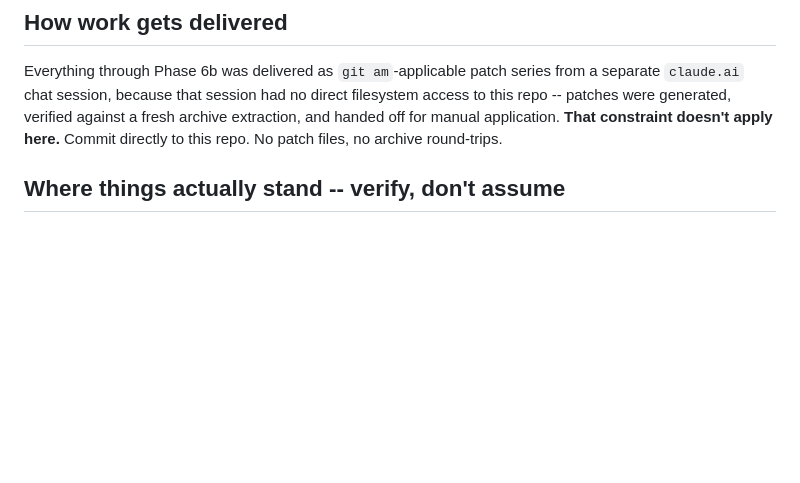
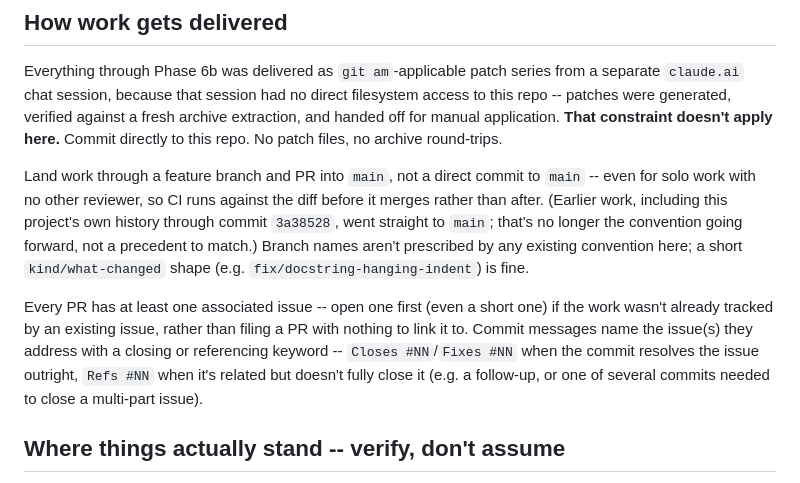
Before and after one commit to jarinfrench/rewrap-plus, a Markdown page: CLAUDE.md, the part around the change. GitHub-like rendering; blank space fills up the shorter version.

Commit message:
docs: land work via branch+PR, and link every PR to an issue
Closes #25. Prior sessions (through commit 3a38528) committed manual
work straight to main, matching this file's own "commit directly to
this repo" note -- written to contrast against the old patch-file
delivery constraint, not to prescribe skipping branches/PRs. Going
forward, land work through a feature branch and PR even for solo work
with no other reviewer, so CI runs against the diff before it merges
rather than after.

Also codifies two related conventions: every PR needs at least one
associated issue (open one first if nothing already tracks the work),
and commit messages name the issue(s) they address via a closing
(`Closes #NN`/`Fixes #NN`) or referencing (`Refs #NN`) keyword.

Co-Authored-By: Claude Sonnet 5 <noreply@anthropic.com>

```diff
--- a/CLAUDE.md
+++ b/CLAUDE.md
@@ -97,6 +97,23 @@ against a fresh archive extraction, and handed off for manual application.
 **That constraint doesn't apply here.** Commit directly to this repo. No
 patch files, no archive round-trips.
 
+Land work through a feature branch and PR into `main`, not a direct commit
+to `main` -- even for solo work with no other reviewer, so CI runs against
+the diff before it merges rather than after. (Earlier work, including this
+project's own history through commit `3a38528`, went straight to `main`;
+that's no longer the convention going forward, not a precedent to match.)
+Branch names aren't prescribed by any existing convention here; a short
+`kind/what-changed` shape (e.g. `fix/docstring-hanging-indent`) is fine.
+
+Every PR has at least one associated issue -- open one first (even a
+short one) if the work wasn't already tracked by an existing issue,
+rather than filing a PR with nothing to link it to. Commit messages name
+the issue(s) they address with a closing or referencing keyword --
+`Closes #NN`/`Fixes #NN` when the commit resolves the issue outright,
+`Refs #NN` when it's related but doesn't fully close it (e.g. a
+follow-up, or one of several commits needed to close a multi-part
+issue).
+
 ## Where things actually stand -- verify, don't assume
 
 Phases 0 through 6b are complete, verified, and committed to this repo's
```
